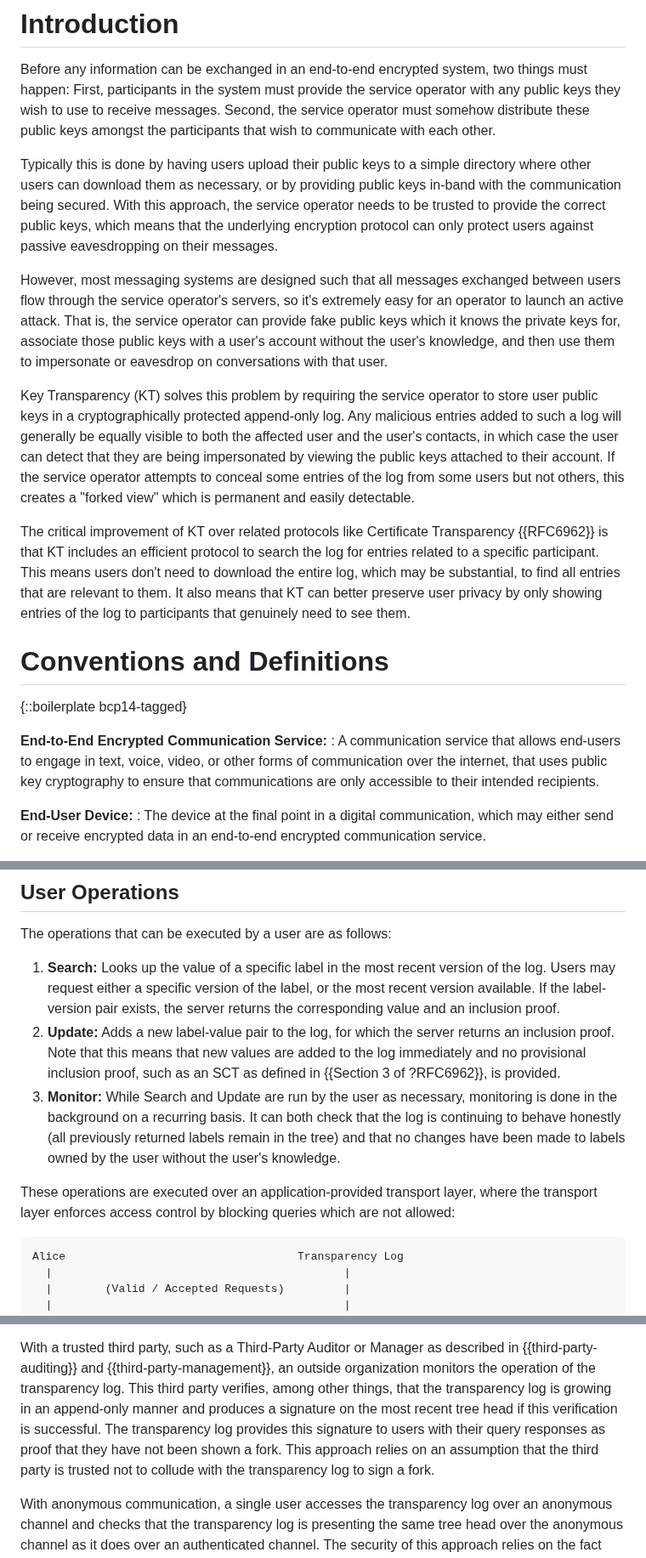
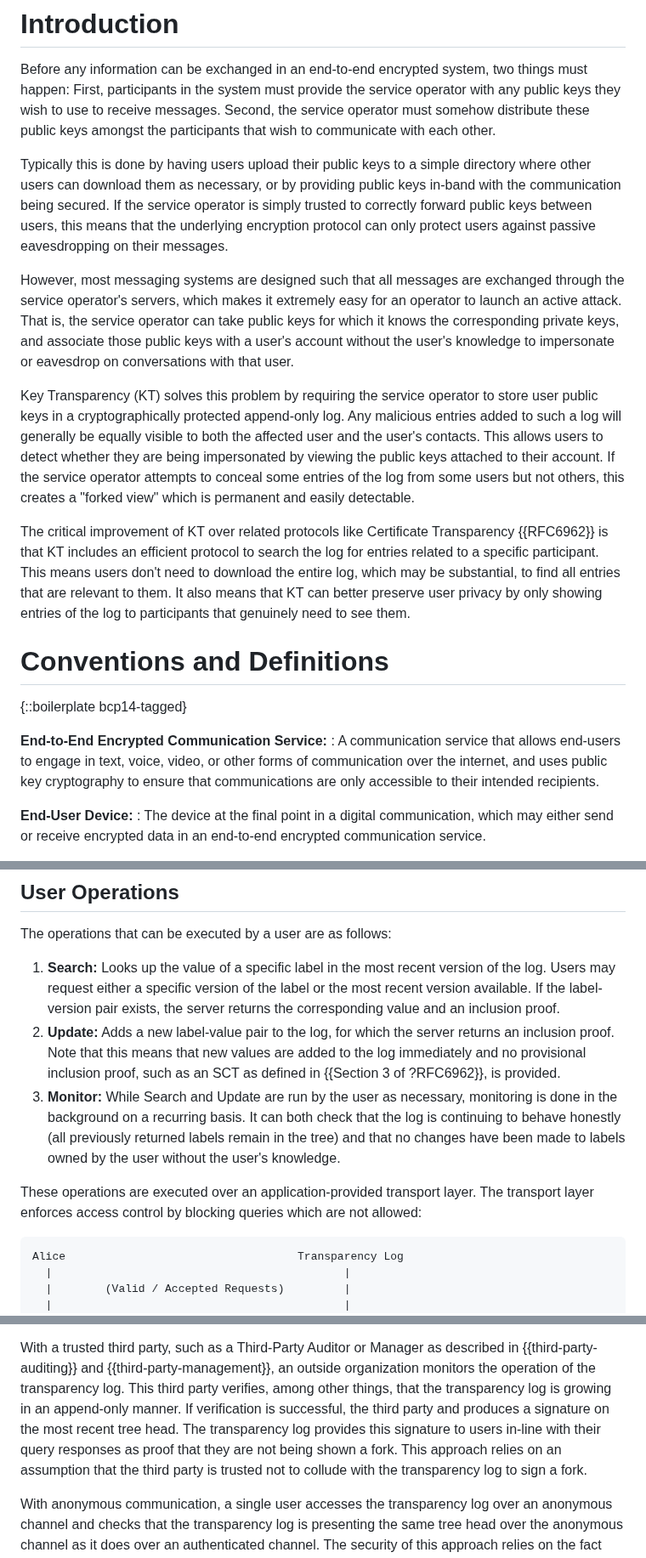
Before and after one commit to ietf-wg-keytrans/draft-arch, a Markdown page: draft-ietf-keytrans-architecture.md, 3 parts joined by grey strips. Shown at 85% size. Rendered like a GitHub page.

Commit message:
General editorial

```diff
--- a/draft-ietf-keytrans-architecture.md
+++ b/draft-ietf-keytrans-architecture.md
@@ -54,26 +54,26 @@ participants that wish to communicate with each other.
 
 Typically this is done by having users upload their public keys to a simple
 directory where other users can download them as necessary, or by providing
-public keys in-band with the communication being secured. With this approach,
-the service operator needs to be trusted to provide the correct public keys,
-which means that the underlying encryption protocol can only protect users
-against passive eavesdropping on their messages.
+public keys in-band with the communication being secured. If the service
+operator is simply trusted to correctly forward public keys between users, this
+means that the underlying encryption protocol can only protect users against
+passive eavesdropping on their messages.
 
-However, most messaging systems are designed such that all messages exchanged
-between users flow through the service operator's servers, so it's extremely
-easy for an operator to launch an active attack. That is, the service operator
-can provide fake public keys which it knows the private keys for, associate
-those public keys with a user's account without the user's knowledge, and then
-use them to impersonate or eavesdrop on conversations with that user.
+However, most messaging systems are designed such that all messages are
+exchanged through the service operator's servers, which makes it extremely easy
+for an operator to launch an active attack. That is, the service operator can
+take public keys for which it knows the corresponding private keys, and
+associate those public keys with a user's account without the user's knowledge
+to impersonate or eavesdrop on conversations with that user.
 
 Key Transparency (KT) solves this problem by requiring the service operator to
 store user public keys in a cryptographically protected append-only log. Any
 malicious entries added to such a log will generally be equally visible to both
-the affected user and the user's contacts,
-in which case the user can detect that they are being impersonated
-by viewing the public keys attached to their account. If the service
-operator attempts to conceal some entries of the log from some users but not
-others, this creates a "forked view" which is permanent and easily detectable.
+the affected user and the user's contacts. This allows users to detect whether
+they are being impersonated by viewing the public keys attached to their
+account. If the service operator attempts to conceal some entries of the log
+from some users but not others, this creates a "forked view" which is permanent
+and easily detectable.
 
 The critical improvement of KT over related protocols like Certificate
 Transparency {{RFC6962}} is that KT includes an efficient
@@ -90,7 +90,7 @@ genuinely need to see them.
 
 **End-to-End Encrypted Communication Service:**
 : A communication service that allows end-users to engage in text, voice,
-  video, or other forms of communication over the internet, that uses public key
+  video, or other forms of communication over the internet, and uses public key
   cryptography to ensure that communications are only accessible to their
   intended recipients.
 
@@ -168,7 +168,7 @@ and possibly explaining the reason for rejection, is left to the application.
 The operations that can be executed by a user are as follows:
 
 1. **Search:** Looks up the value of a specific label in the most recent version
-   of the log. Users may request either a specific version of the label, or the
+   of the log. Users may request either a specific version of the label or the
    most recent version available. If the label-version pair exists, the server
    returns the corresponding value and an inclusion proof.
 2. **Update:** Adds a new label-value pair to the log, for which the server
@@ -181,8 +181,8 @@ The operations that can be executed by a user are as follows:
    remain in the tree) and that no changes have been made to labels owned by the
    user without the user's knowledge.
 
-These operations are executed over an application-provided transport layer,
-where the transport layer enforces access control by blocking queries which are
+These operations are executed over an application-provided transport layer.
+The transport layer enforces access control by blocking queries which are
 not allowed:
 
 ~~~aasvg
@@ -286,11 +286,11 @@ With a trusted third party, such as a Third-Party Auditor or Manager as
 described in {{third-party-auditing}} and {{third-party-management}}, an outside
 organization monitors the operation of the transparency log. This third party
 verifies, among other things, that the transparency log is growing in an
-append-only manner and produces a signature on the most recent tree head if this
-verification is successful. The transparency log provides this signature to
-users with their query responses as proof that they have not been shown a fork.
-This approach relies on an assumption that the third party is trusted not to
-collude with the transparency log to sign a fork.
+append-only manner. If verification is successful, the third party and produces
+a signature on the most recent tree head. The transparency log provides this
+signature to users in-line with their query responses as proof that they are not
+being shown a fork. This approach relies on an assumption that the third party
+is trusted not to collude with the transparency log to sign a fork.
 
 With anonymous communication, a single user accesses the transparency log over
 an anonymous channel and checks that the transparency log is presenting the same
```
Also changed, not shown: other parts of draft-ietf-keytrans-architecture.md (+12 -11 lines).
